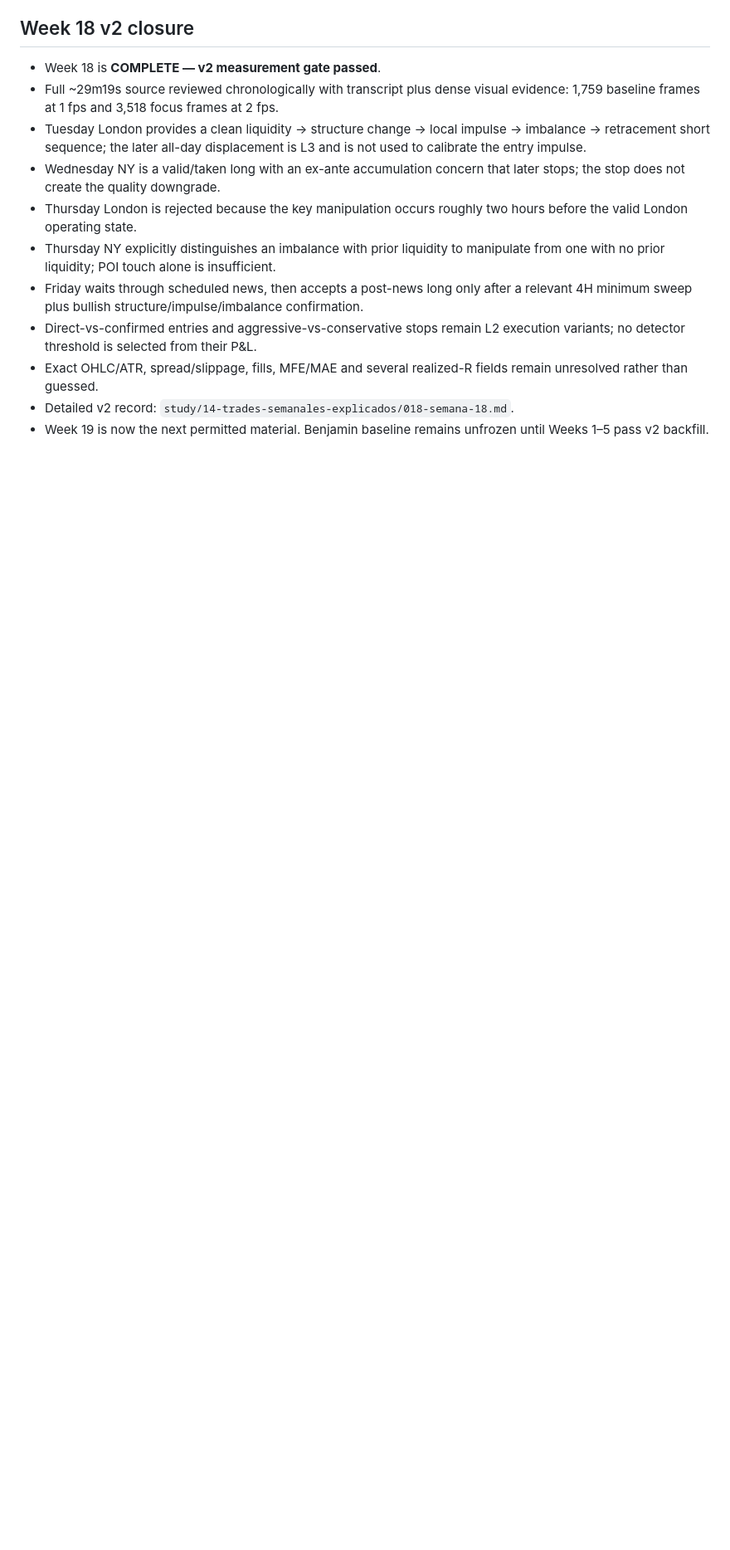
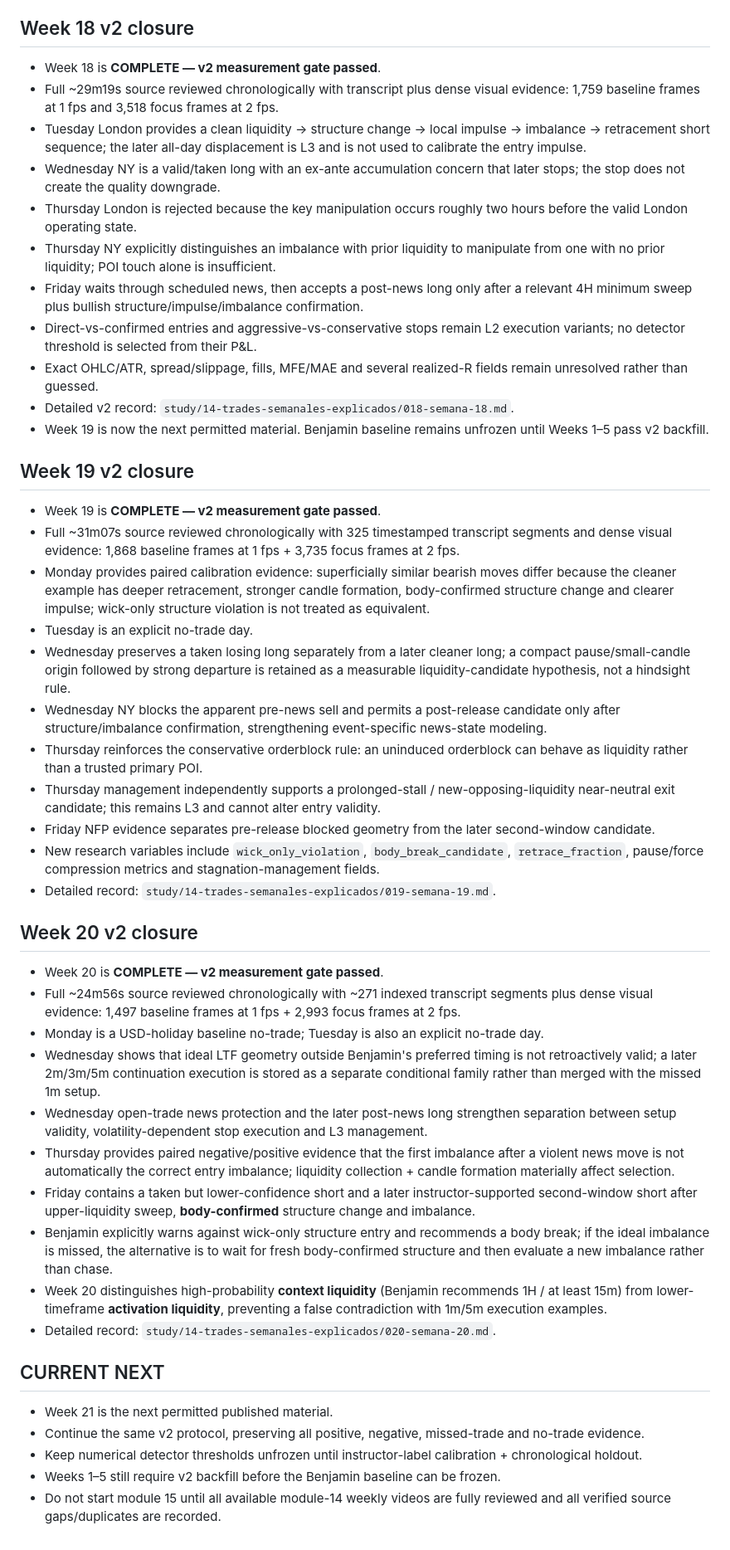
Before and after one commit to kikedpf/tourspilar-web, a Markdown page: projects/belikethealgo-course-study/STUDY_PROGRESS.md, the part around the change. Shown at 83% size. GitHub-like rendering; blank space fills up the shorter version.

Commit message:
docs(belikethealgo): record Weeks 19-20 v2 closure

```diff
--- a/projects/belikethealgo-course-study/STUDY_PROGRESS.md
+++ b/projects/belikethealgo-course-study/STUDY_PROGRESS.md
@@ -494,3 +494,39 @@ No new numeric threshold for displacement, structure penetration, imbalance fill
 - Exact OHLC/ATR, spread/slippage, fills, MFE/MAE and several realized-R fields remain unresolved rather than guessed.
 - Detailed v2 record: `study/14-trades-semanales-explicados/018-semana-18.md`.
 - Week 19 is now the next permitted material. Benjamin baseline remains unfrozen until Weeks 1–5 pass v2 backfill.
+
+
+## Week 19 v2 closure
+
+- Week 19 is **COMPLETE — v2 measurement gate passed**.
+- Full ~31m07s source reviewed chronologically with 325 timestamped transcript segments and dense visual evidence: 1,868 baseline frames at 1 fps + 3,735 focus frames at 2 fps.
+- Monday provides paired calibration evidence: superficially similar bearish moves differ because the cleaner example has deeper retracement, stronger candle formation, body-confirmed structure change and clearer impulse; wick-only structure violation is not treated as equivalent.
+- Tuesday is an explicit no-trade day.
+- Wednesday preserves a taken losing long separately from a later cleaner long; a compact pause/small-candle origin followed by strong departure is retained as a measurable liquidity-candidate hypothesis, not a hindsight rule.
+- Wednesday NY blocks the apparent pre-news sell and permits a post-release candidate only after structure/imbalance confirmation, strengthening event-specific news-state modeling.
+- Thursday reinforces the conservative orderblock rule: an uninduced orderblock can behave as liquidity rather than a trusted primary POI.
+- Thursday management independently supports a prolonged-stall / new-opposing-liquidity near-neutral exit candidate; this remains L3 and cannot alter entry validity.
+- Friday NFP evidence separates pre-release blocked geometry from the later second-window candidate.
+- New research variables include `wick_only_violation`, `body_break_candidate`, `retrace_fraction`, pause/force compression metrics and stagnation-management fields.
+- Detailed record: `study/14-trades-semanales-explicados/019-semana-19.md`.
+
+## Week 20 v2 closure
+
+- Week 20 is **COMPLETE — v2 measurement gate passed**.
+- Full ~24m56s source reviewed chronologically with ~271 indexed transcript segments plus dense visual evidence: 1,497 baseline frames at 1 fps + 2,993 focus frames at 2 fps.
+- Monday is a USD-holiday baseline no-trade; Tuesday is also an explicit no-trade day.
+- Wednesday shows that ideal LTF geometry outside Benjamin's preferred timing is not retroactively valid; a later 2m/3m/5m continuation execution is stored as a separate conditional family rather than merged with the missed 1m setup.
+- Wednesday open-trade news protection and the later post-news long strengthen separation between setup validity, volatility-dependent stop execution and L3 management.
+- Thursday provides paired negative/positive evidence that the first imbalance after a violent news move is not automatically the correct entry imbalance; liquidity collection + candle formation materially affect selection.
+- Friday contains a taken but lower-confidence short and a later instructor-supported second-window short after upper-liquidity sweep, **body-confirmed** structure change and imbalance.
+- Benjamin explicitly warns against wick-only structure entry and recommends a body break; if the ideal imbalance is missed, the alternative is to wait for fresh body-confirmed structure and then evaluate a new imbalance rather than chase.
+- Week 20 distinguishes high-probability **context liquidity** (Benjamin recommends 1H / at least 15m) from lower-timeframe **activation liquidity**, preventing a false contradiction with 1m/5m execution examples.
+- Detailed record: `study/14-trades-semanales-explicados/020-semana-20.md`.
+
+## CURRENT NEXT
+
+- Week 21 is the next permitted published material.
+- Continue the same v2 protocol, preserving all positive, negative, missed-trade and no-trade evidence.
+- Keep numerical detector thresholds unfrozen until instructor-label calibration + chronological holdout.
+- Weeks 1–5 still require v2 backfill before the Benjamin baseline can be frozen.
+- Do not start module 15 until all available module-14 weekly videos are fully reviewed and all verified source gaps/duplicates are recorded.
```
